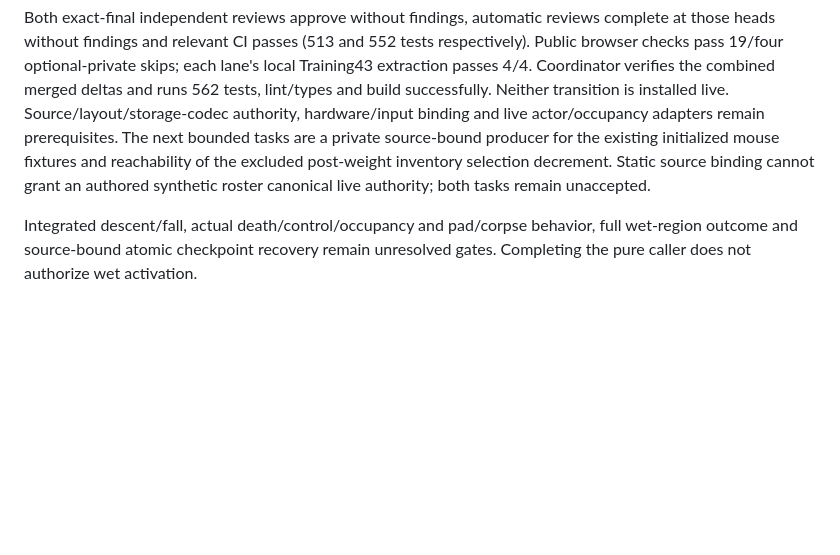
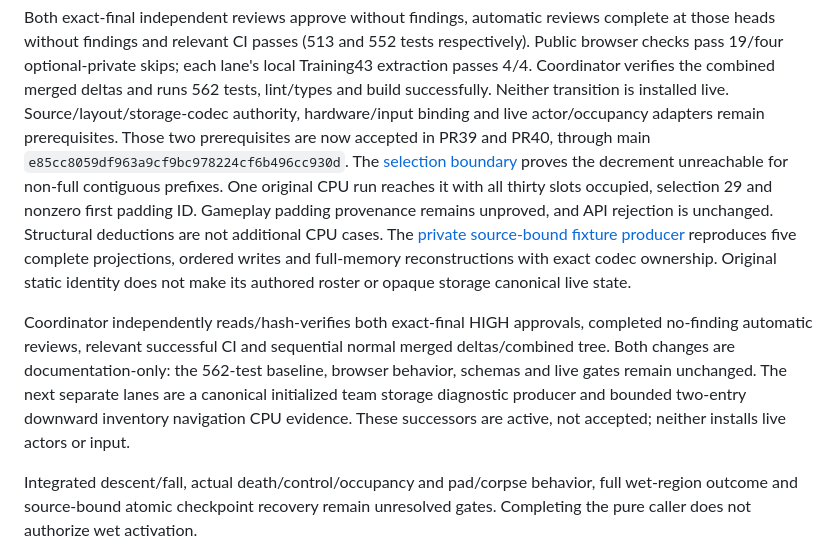
Before and after one commit to derekrivers/HiredGuns, a Markdown page: docs/training43-completion.md, the part around the change. Drawn GitHub-style; blank space fills up the shorter version.

Commit message:
Update accepted gameplay prerequisite status through PR40

```diff
--- a/docs/training43-completion.md
+++ b/docs/training43-completion.md
@@ -262,10 +262,25 @@ each lane's local Training43 extraction passes 4/4. Coordinator verifies the
 combined merged deltas and runs 562 tests, lint/types and build successfully.
 Neither transition is installed live. Source/layout/storage-codec authority,
 hardware/input binding and live actor/occupancy adapters remain prerequisites.
-The next bounded tasks are a private source-bound producer for the existing
-initialized mouse fixtures and reachability of the excluded post-weight inventory
-selection decrement. Static source binding cannot grant an authored synthetic
-roster canonical live authority; both tasks remain unaccepted.
+Those two prerequisites are now accepted in PR39 and PR40, through main
+`e85cc8059df963a9cf9bc978224cf6b496cc930d`. The
+[selection boundary](backpack-post-weight-selection-observation.md) proves the
+decrement unreachable for non-full contiguous prefixes. One original CPU run
+reaches it with all thirty slots occupied, selection 29 and nonzero first padding
+ID. Gameplay padding provenance remains unproved, and API rejection is unchanged.
+Structural deductions are not additional CPU cases. The
+[private source-bound fixture producer](mouse0-source-binding.md) reproduces five
+complete projections, ordered writes and full-memory reconstructions with exact
+codec ownership. Original static identity does not make its authored roster or
+opaque storage canonical live state.
+
+Coordinator independently reads/hash-verifies both exact-final HIGH approvals,
+completed no-finding automatic reviews, relevant successful CI and sequential
+normal merged deltas/combined tree. Both changes are documentation-only: the
+562-test baseline, browser behavior, schemas and live gates remain unchanged.
+The next separate lanes are a canonical initialized team storage diagnostic
+producer and bounded two-entry downward inventory navigation CPU evidence.
+These successors are active, not accepted; neither installs live actors or input.
 
 Integrated descent/fall, actual death/control/occupancy and pad/corpse behavior,
 full wet-region outcome and source-bound atomic checkpoint recovery remain
```
Also changed, not shown: STATUS.md (+19 -5 lines).
